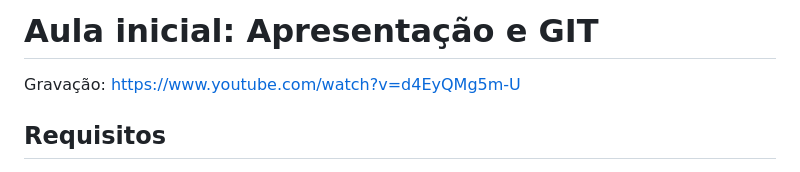
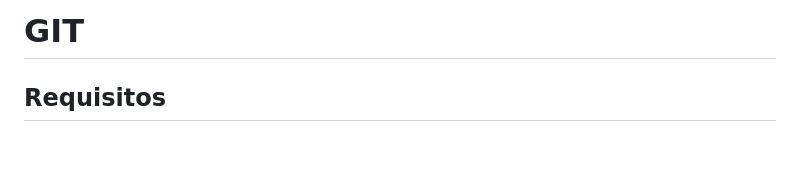
Before and after one commit to MartinelliPedro/Guide-Eletronics, a Markdown page: github.md, the part around the change. Drawn GitHub-style; blank space fills up the shorter version.

```diff
--- a/github.md
+++ b/github.md
@@ -1,6 +1,4 @@
-# Aula inicial: Apresentação e GIT
-
-Gravação: https://www.youtube.com/watch?v=d4EyQMg5m-U
+# GIT
 
 ## Requisitos
 1. O primeiro passo é ter o programa GIT instalado antes da aula link: https://git-scm.com/download/win
```
